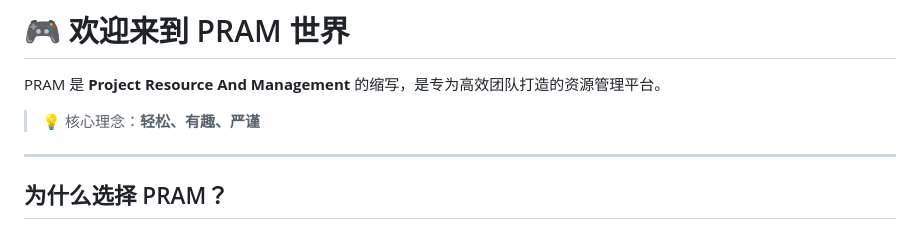
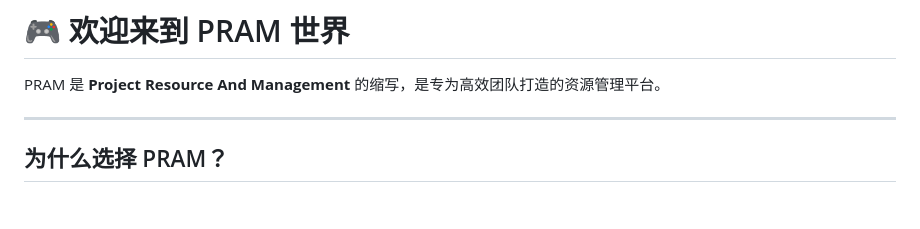
Before and after one commit to fyj513/ERP-Document, a Markdown page: training/pram-intro.md, the part around the change. GitHub-like rendering; blank space fills up the shorter version.

Commit message:
update training docs

```diff
--- a/training/pram-intro.md
+++ b/training/pram-intro.md
@@ -8,8 +8,6 @@ version: 1.0
 # 🎮 欢迎来到 PRAM 世界
 
 PRAM 是 **Project Resource And Management** 的缩写，是专为高效团队打造的资源管理平台。
-
-> 💡 核心理念：**轻松、有趣、严谨**
 
 ---
 
```
